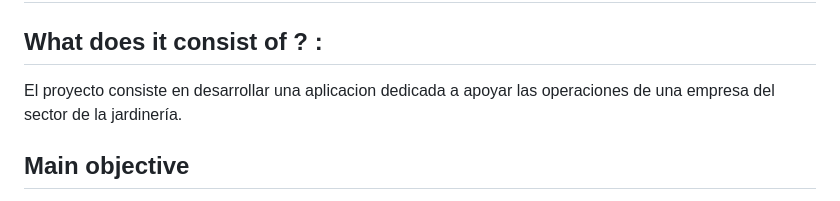
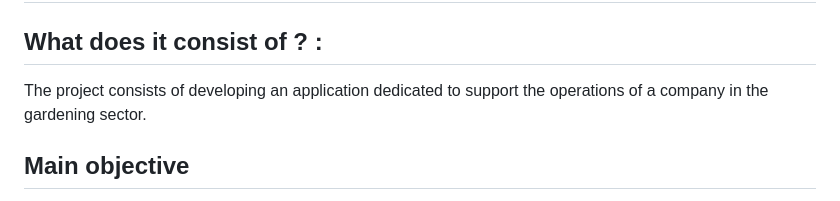
Before and after one commit to JUANDGG/gardening-guizKev, a Markdown page: Readme.md, the part around the change. Rendered like a GitHub page.

Commit message:
docs: :memo: update documentation

```diff
--- a/Readme.md
+++ b/Readme.md
@@ -4,7 +4,8 @@
 
 
 ## What does it consist of ? :
-El proyecto consiste en desarrollar una aplicacion dedicada a apoyar las operaciones de una empresa del sector de la jardinería.
+The project consists of developing an application dedicated to support the operations of a company in the gardening sector.
+
 
 ## Main objective
 The main objective of the project is to develop software dedicated to backing up the operations of a company in the gardening sector.
```
